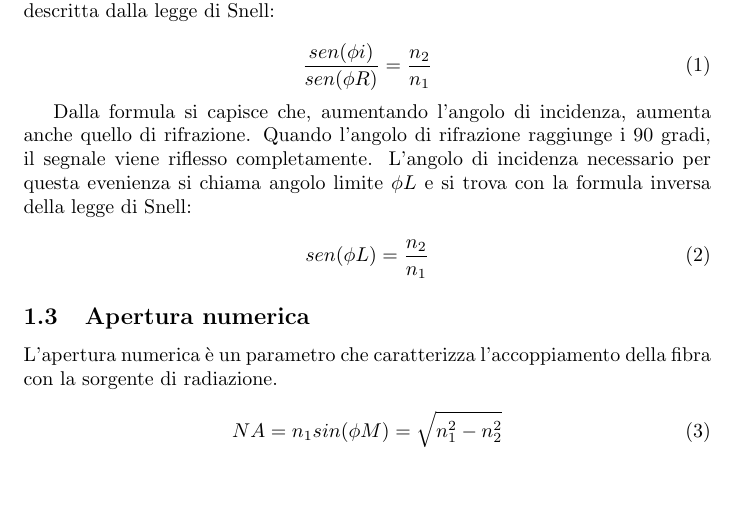
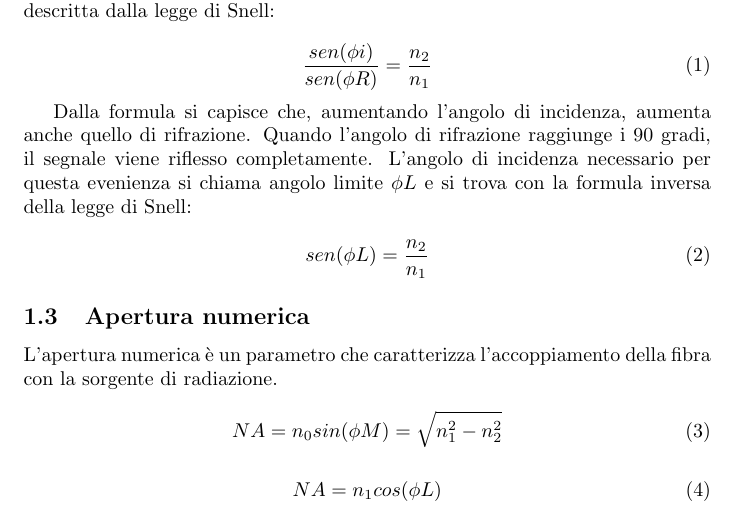
Before and after one commit to asdrubalini/notes, a LaTeX document (main.tex): part of page 1 of 3, cut so that both start at the same text. Compiled offline with pdfLaTeX.

Commit message:
fix formula

```diff
--- a/main.tex
+++ b/main.tex
@@ -42,7 +42,11 @@
     L'apertura numerica è un parametro che caratterizza l'accoppiamento della fibra con la sorgente di radiazione.
 
     \begin{equation}
-        NA = n_1 sin(\phi M) = \sqrt{n_1^2 - n_2^2}
+        NA = n_0 sin(\phi M) = \sqrt{n_1^2 - n_2^2}
+    \end{equation}
+
+    \begin{equation}
+        NA = n_1 cos(\phi L)
     \end{equation}
 
     \subsection{Angolo di accettazione}
```
Also changed, not shown: main.tex (3 more changed lines).
